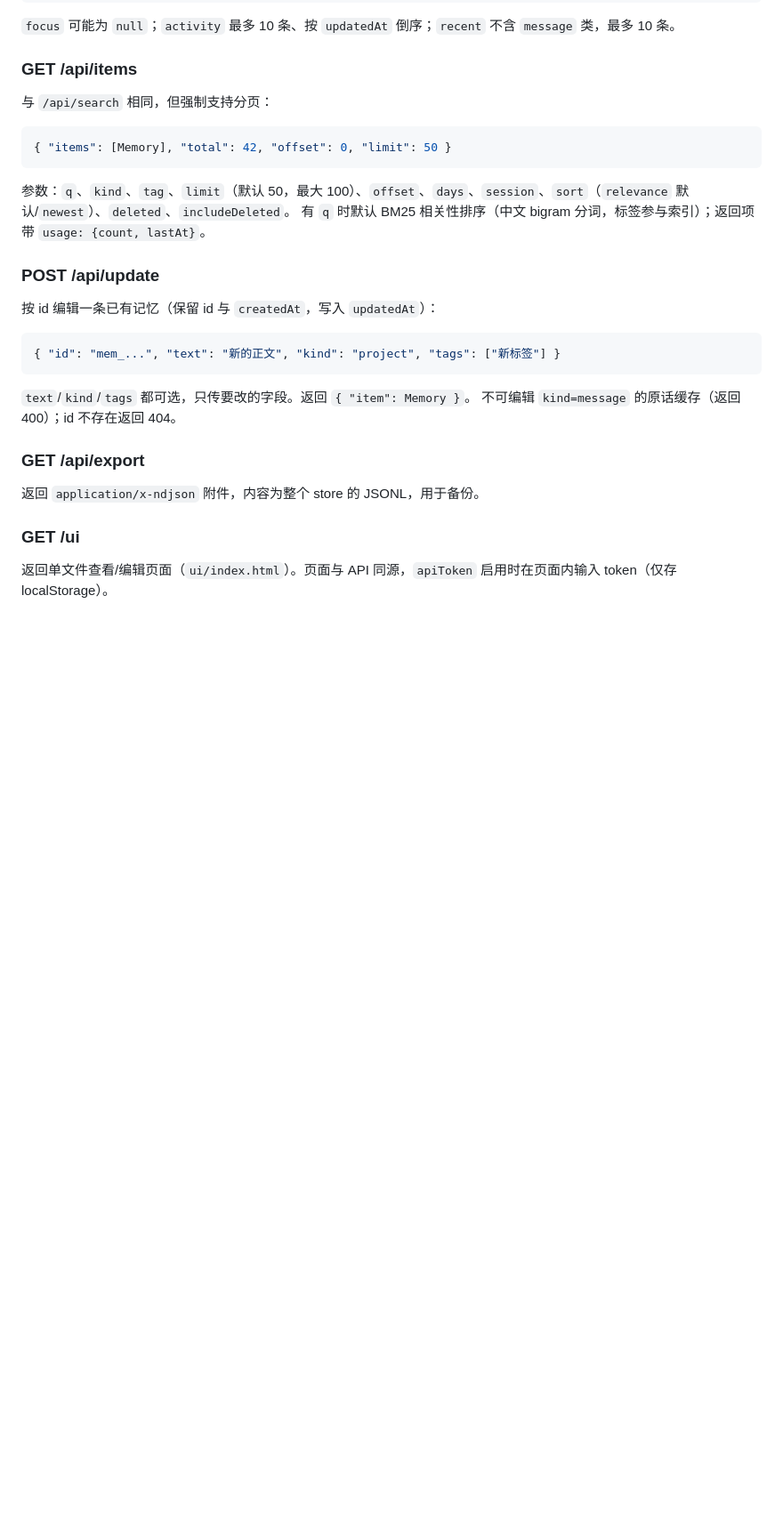
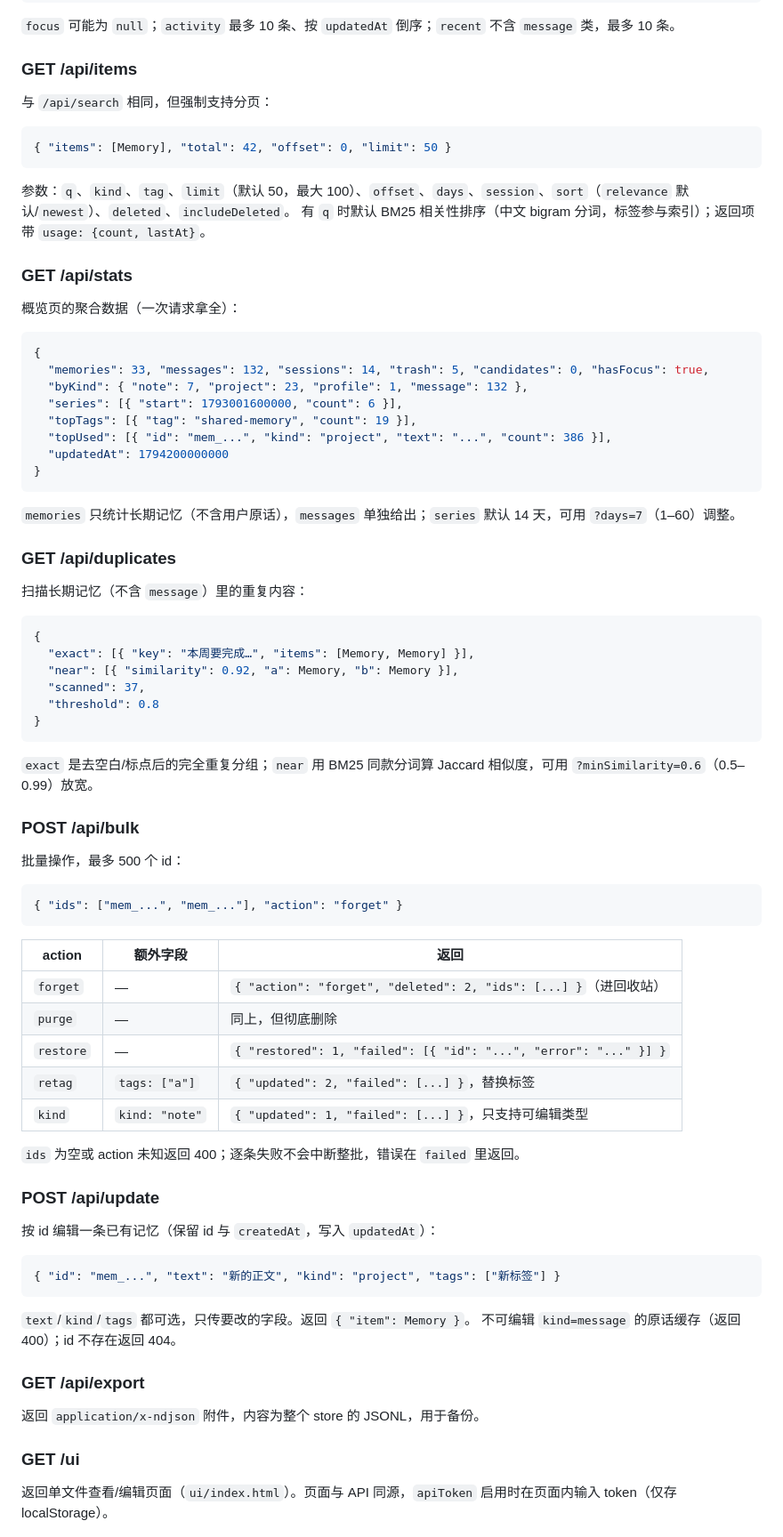
Before and after one commit to shadyyoung/dsh-shared-memory, a Markdown page: docs/API.md, the part around the change. Shown at 89% size. GitHub-like rendering; blank space fills up the shorter version.

Commit message:
feat: redesigned console UI, duplicate detection and bulk actions (v1.7.0)

````diff
--- a/docs/API.md
+++ b/docs/API.md
@@ -154,6 +154,56 @@ Base：`runtime.json.apiBase`，即 `{origin}/dsh-memory`。
 参数：`q`、`kind`、`tag`、`limit`（默认 50，最大 100）、`offset`、`days`、`session`、`sort`（`relevance` 默认/`newest`）、`deleted`、`includeDeleted`。
 有 `q` 时默认 BM25 相关性排序（中文 bigram 分词，标签参与索引）；返回项带 `usage: {count, lastAt}`。
 
+### GET /api/stats
+
+概览页的聚合数据（一次请求拿全）：
+
+```json
+{
+  "memories": 33, "messages": 132, "sessions": 14, "trash": 5, "candidates": 0, "hasFocus": true,
+  "byKind": { "note": 7, "project": 23, "profile": 1, "message": 132 },
+  "series": [{ "start": 1793001600000, "count": 6 }],
+  "topTags": [{ "tag": "shared-memory", "count": 19 }],
+  "topUsed": [{ "id": "mem_...", "kind": "project", "text": "...", "count": 386 }],
+  "updatedAt": 1794200000000
+}
+```
+
+`memories` 只统计长期记忆（不含用户原话），`messages` 单独给出；`series` 默认 14 天，可用 `?days=7`（1–60）调整。
+
+### GET /api/duplicates
+
+扫描长期记忆（不含 `message`）里的重复内容：
+
+```json
+{
+  "exact": [{ "key": "本周要完成…", "items": [Memory, Memory] }],
+  "near": [{ "similarity": 0.92, "a": Memory, "b": Memory }],
+  "scanned": 37,
+  "threshold": 0.8
+}
+```
+
+`exact` 是去空白/标点后的完全重复分组；`near` 用 BM25 同款分词算 Jaccard 相似度，可用 `?minSimilarity=0.6`（0.5–0.99）放宽。
+
+### POST /api/bulk
+
+批量操作，最多 500 个 id：
+
+```json
+{ "ids": ["mem_...", "mem_..."], "action": "forget" }
+```
+
+| action | 额外字段 | 返回 |
+|---|---|---|
+| `forget` | — | `{ "action": "forget", "deleted": 2, "ids": [...] }`（进回收站） |
+| `purge` | — | 同上，但彻底删除 |
+| `restore` | — | `{ "restored": 1, "failed": [{ "id": "...", "error": "..." }] }` |
+| `retag` | `tags: ["a"]` | `{ "updated": 2, "failed": [...] }`，替换标签 |
+| `kind` | `kind: "note"` | `{ "updated": 1, "failed": [...] }`，只支持可编辑类型 |
+
+`ids` 为空或 action 未知返回 400；逐条失败不会中断整批，错误在 `failed` 里返回。
+
 ### POST /api/update
 
 按 id 编辑一条已有记忆（保留 id 与 `createdAt`，写入 `updatedAt`）：
````
Also changed, not shown: CHANGELOG.md (+8 -0 lines), README.md (+10 -6 lines), docs/assets/ui-dark.png (added), docs/assets/ui.png, 5 other files.
